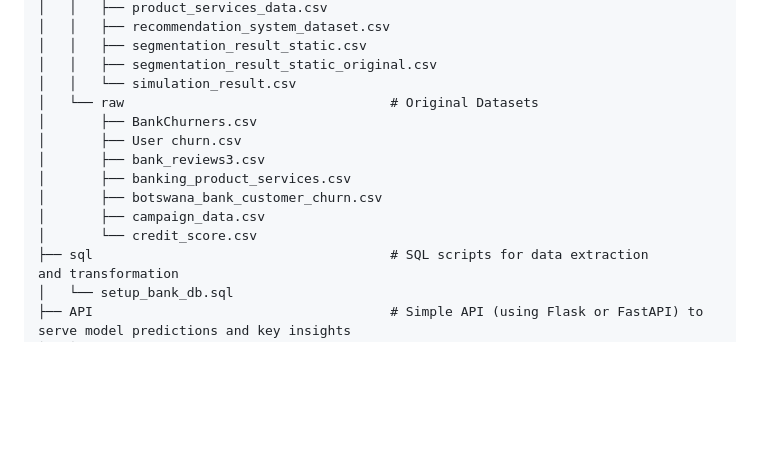
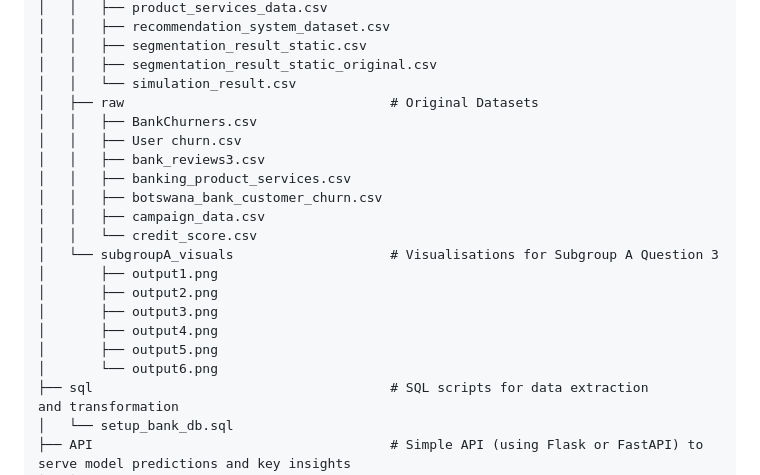
Before and after one commit to yionna/DSA3101-Object-Not-Found, a Markdown page: README.md, the part around the change. Rendered like a GitHub page; blank space fills up the shorter version.

```diff
--- a/README.md
+++ b/README.md
@@ -91,14 +91,21 @@ Qn 3: run
 │   │   ├── segmentation_result_static.csv
 │   │   ├── segmentation_result_static_original.csv
 │   │   └── simulation_result.csv
-│   └── raw                                  # Original Datasets
-│       ├── BankChurners.csv
-│       ├── User churn.csv
-│       ├── bank_reviews3.csv
-│       ├── banking_product_services.csv
-│       ├── botswana_bank_customer_churn.csv
-│       ├── campaign_data.csv
-│       └── credit_score.csv
+│   ├── raw                                  # Original Datasets
+│   │   ├── BankChurners.csv
+│   │   ├── User churn.csv
+│   │   ├── bank_reviews3.csv
+│   │   ├── banking_product_services.csv
+│   │   ├── botswana_bank_customer_churn.csv
+│   │   ├── campaign_data.csv
+│   │   └── credit_score.csv
+│   └── subgroupA_visuals                    # Visualisations for Subgroup A Question 3
+│       ├── output1.png
+│       ├── output2.png
+│       ├── output3.png
+│       ├── output4.png
+│       ├── output5.png
+│       └── output6.png
 ├── sql                                      # SQL scripts for data extraction
 and transformation
 │   └── setup_bank_db.sql
```
